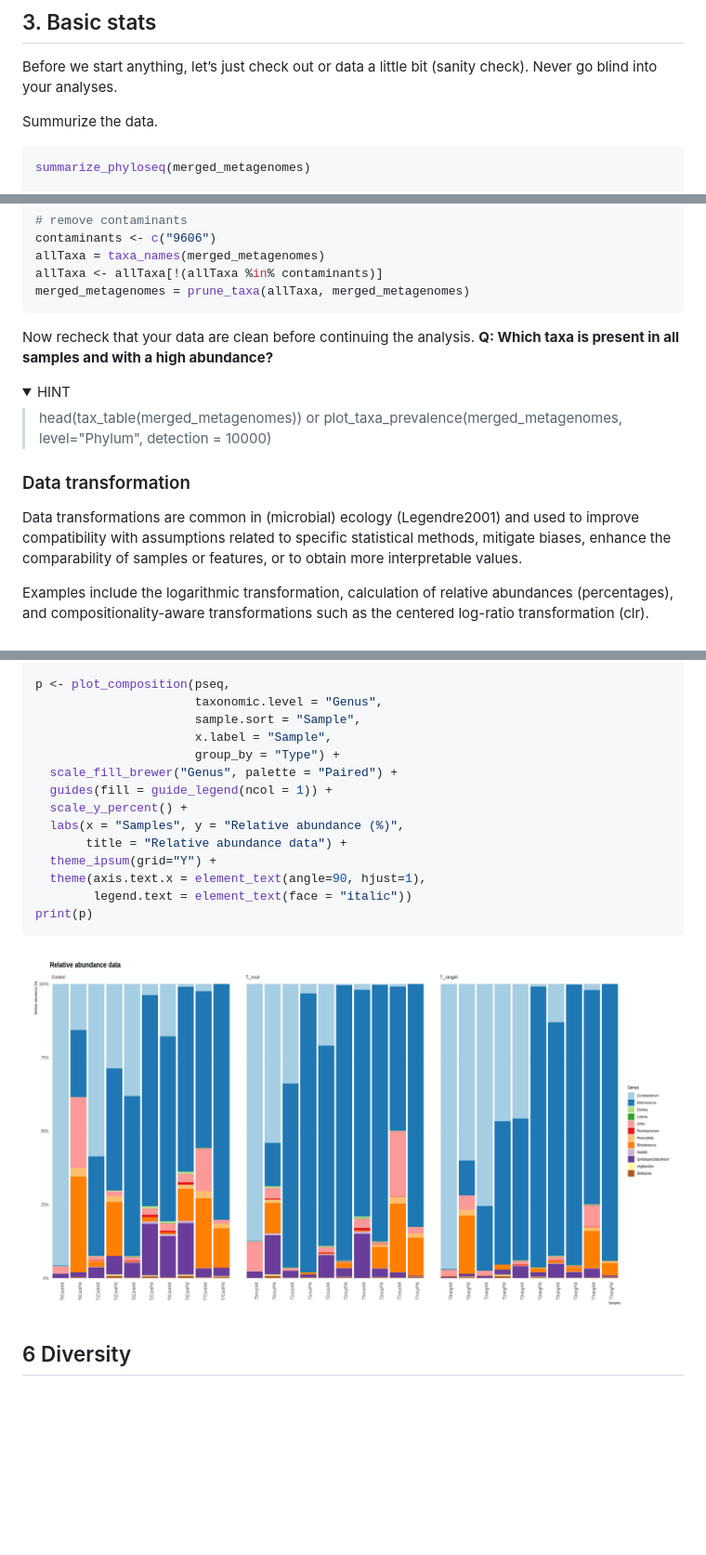
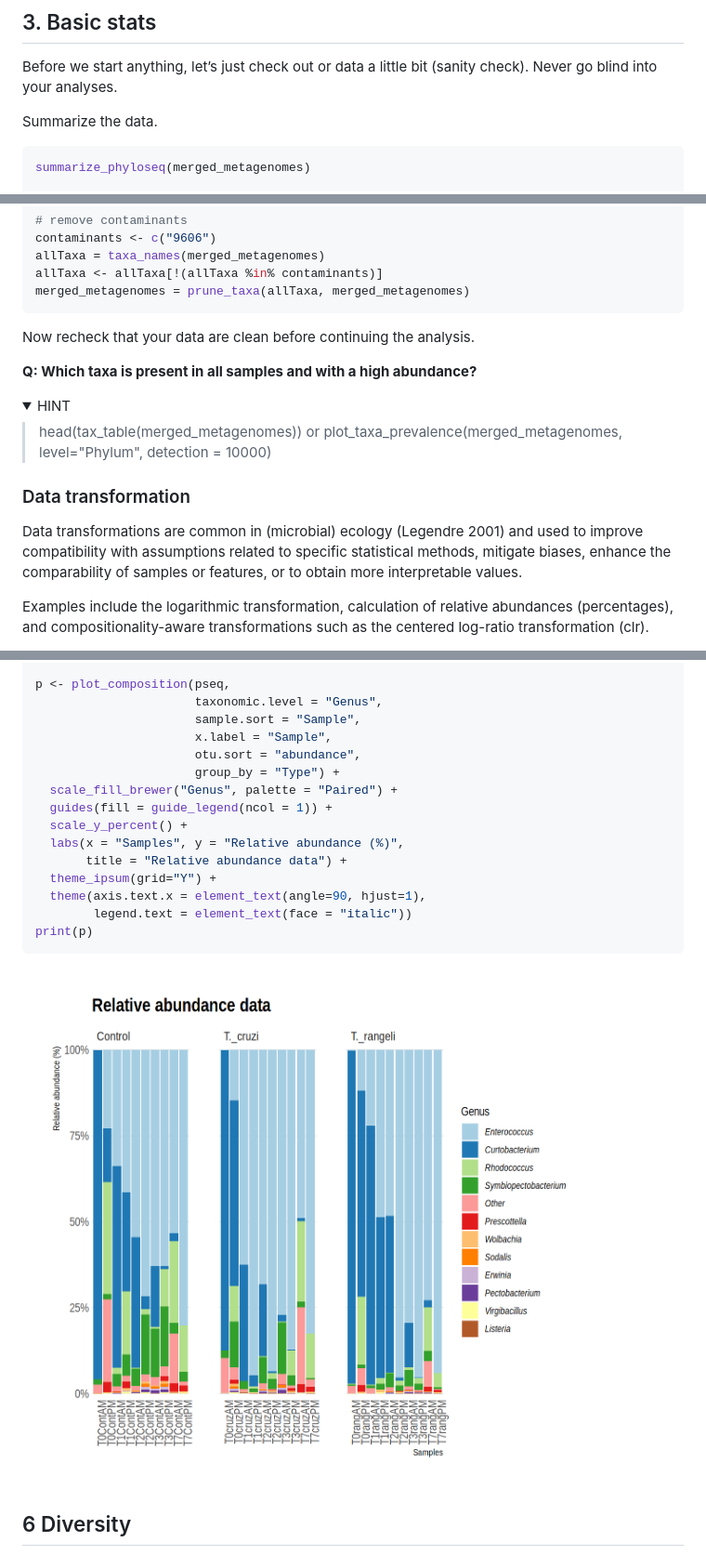
Before and after one commit to vincentmanz/Metagenomics_2024, a Markdown page: Day_2/Day2_READBASED_stats.md, 3 parts joined by grey strips. Shown: that part at 93% size. Rendered like a GitHub page; pictures changed too: Day_2/img/barplot_genus.png; folded sections open; blank space fills up the shorter version.

````diff
--- a/Day_2/Day2_READBASED_stats.md
+++ b/Day_2/Day2_READBASED_stats.md
@@ -90,7 +90,7 @@ Before we start anything, let’s just check out or data a little bit (sanity ch
 
 
 
-Summurize the data.
+Summarize the data.
 ```r
 summarize_phyloseq(merged_metagenomes)
 
@@ -271,6 +270,7 @@ merged_metagenomes = prune_taxa(allTaxa, merged_metagenomes)
 ```
 
 Now recheck that your data are clean before continuing the analysis.
+
 **Q: Which taxa is present in all samples and with a high abundance?**
 
 <details>
@@ -284,7 +284,7 @@ HINT
 
 ### Data transformation
 
-Data transformations are common in (microbial) ecology (Legendre2001) and used to improve compatibility with assumptions related to specific statistical methods, mitigate biases, enhance the comparability of samples or features, or to obtain more interpretable values.
+Data transformations are common in (microbial) ecology (Legendre 2001) and used to improve compatibility with assumptions related to specific statistical methods, mitigate biases, enhance the comparability of samples or features, or to obtain more interpretable values.
 
 Examples include the logarithmic transformation, calculation of relative abundances (percentages), and compositionality-aware transformations such as the centered log-ratio transformation (clr).
 
@@ -405,6 +405,7 @@ p <- plot_composition(pseq,
                       taxonomic.level = "Genus",
                       sample.sort = "Sample",
                       x.label = "Sample",
+                      otu.sort = "abundance",
                       group_by = "Type") +
   scale_fill_brewer("Genus", palette = "Paired") +
   guides(fill = guide_legend(ncol = 1)) +
````
Also changed, not shown: other parts of Day_2/Day2_READBASED_stats.md (+1 -9 lines), Day_3/Day3_advanced.md (added, +118 -0 lines), Day_3/img/density.png (added).
